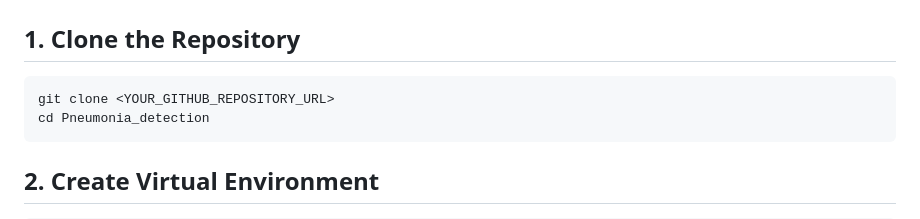
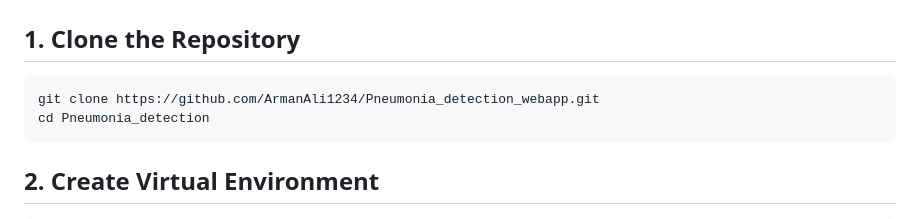
Before and after one commit to ArmanAli1234/Pneumonia_detection_webapp, a Markdown page: readme.md, the part around the change. GitHub-like rendering.

````diff
--- a/readme.md
+++ b/readme.md
@@ -425,7 +425,7 @@ The application supports:
 ## 1. Clone the Repository
 
 ```bash
-git clone <YOUR_GITHUB_REPOSITORY_URL>
+git clone https://github.com/ArmanAli1234/Pneumonia_detection_webapp.git
 cd Pneumonia_detection
 ```
 
````
